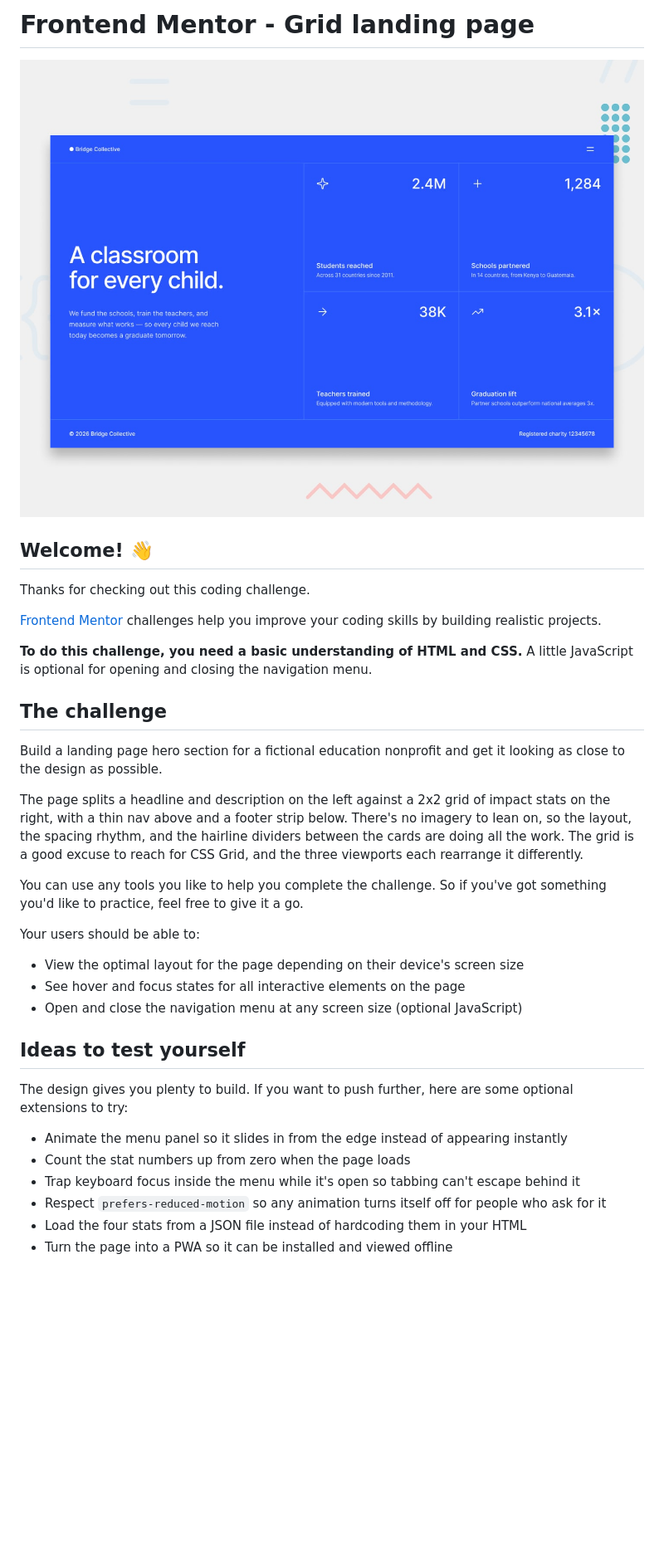
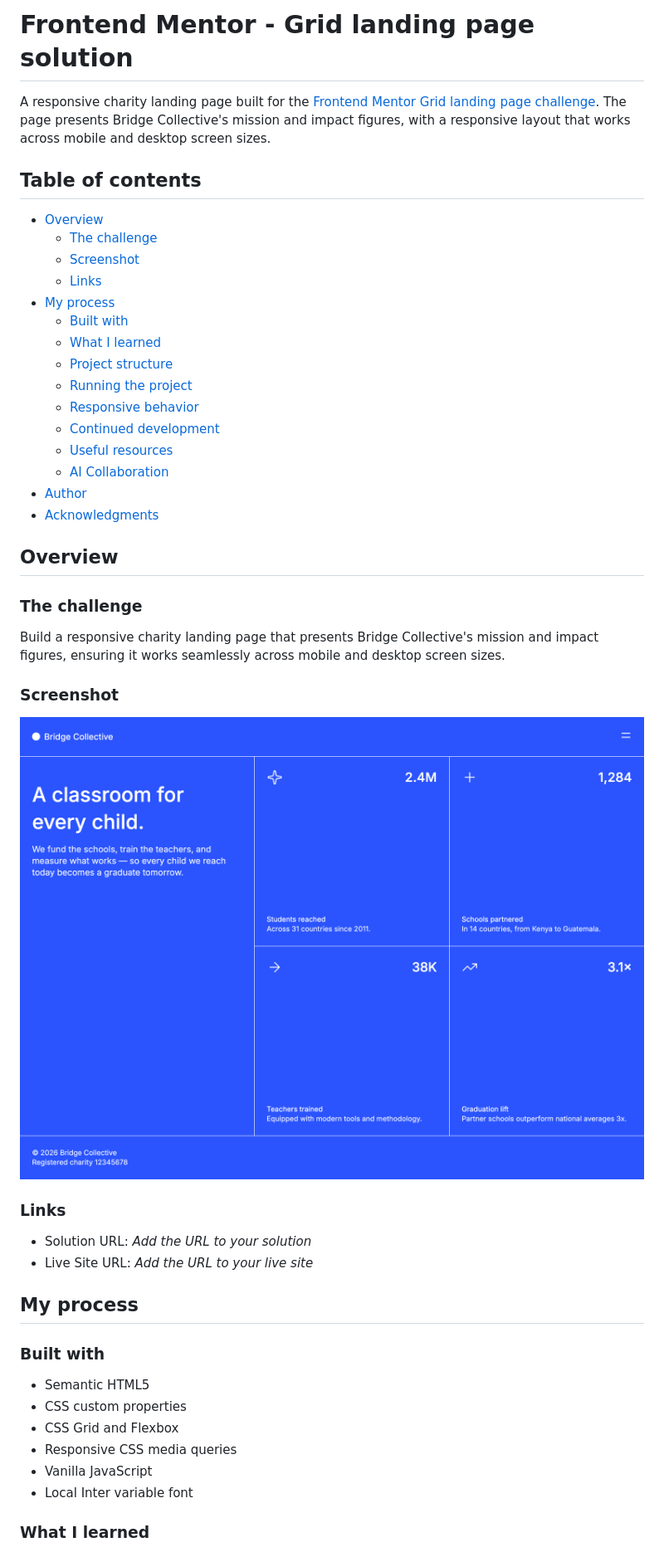
Before and after one commit to Robertron624/fm-grid-landing-page, a Markdown page: README.md, the part around the change printed below. Shown: that part at 83% size. Drawn GitHub-style; pictures changed too: screenshot.png (added); blank space fills up the shorter version.

Commit message:
docs: Update README with project overview and structure; add screenshot

```diff
--- a/README.md
+++ b/README.md
@@ -1,37 +1,50 @@
-# Frontend Mentor - Grid landing page
+# Frontend Mentor - Grid landing page solution
 
-![Design preview for the Grid landing page coding challenge](./preview.jpg)
+A responsive charity landing page built for the [Frontend Mentor Grid landing page challenge](https://www.frontendmentor.io/challenges/grid-landing-page). The page presents Bridge Collective's mission and impact figures, with a responsive layout that works across mobile and desktop screen sizes.
 
-## Welcome! 👋
+## Table of contents
 
-Thanks for checking out this coding challenge.
+- [Overview](#overview)
+  - [The challenge](#the-challenge)
+  - [Screenshot](#screenshot)
+  - [Links](#links)
+- [My process](#my-process)
+  - [Built with](#built-with)
+  - [What I learned](#what-i-learned)
+  - [Project structure](#project-structure)
+  - [Running the project](#running-the-project)
+  - [Responsive behavior](#responsive-behavior)
+  - [Continued development](#continued-development)
+  - [Useful resources](#useful-resources)
+  - [AI Collaboration](#ai-collaboration)
+- [Author](#author)
+- [Acknowledgments](#acknowledgments)
 
-[Frontend Mentor](https://www.frontendmentor.io) challenges help you improve your coding skills by building realistic projects.
+## Overview
 
-**To do this challenge, you need a basic understanding of HTML and CSS.** A little JavaScript is optional for opening and closing the navigation menu.
+### The challenge
 
-## The challenge
+Build a responsive charity landing page that presents Bridge Collective's mission and impact figures, ensuring it works seamlessly across mobile and desktop screen sizes.
 
-Build a landing page hero section for a fictional education nonprofit and get it looking as close to the design as possible.
+### Screenshot
 
-The page splits a headline and description on the left against a 2x2 grid of impact stats on the right, with a thin nav above and a footer strip below. There's no imagery to lean on, so the layout, the spacing rhythm, and the hairline dividers between the cards are doing all the work. The grid is a good excuse to reach for CSS Grid, and the three viewports each rearrange it differently.
+![Screenshot of the Grid landing page](screenshot.png)
 
-You can use any tools you like to help you complete the challenge. So if you've got something you'd like to practice, feel free to give it a go.
+### Links
 
-Your users should be able to:
+- Solution URL: _Add the URL to your solution_
+- Live Site URL: _Add the URL to your live site_
 
-- View the optimal layout for the page depending on their device's screen size
-- See hover and focus states for all interactive elements on the page
-- Open and close the navigation menu at any screen size (optional JavaScript)
+## My process
 
-## Ideas to test yourself
+### Built with
 
-The design gives you plenty to build. If you want to push further, here are some optional extensions to try:
+- Semantic HTML5
+- CSS custom properties
+- CSS Grid and Flexbox
+- Responsive CSS media queries
+- Vanilla JavaScript
+- Local Inter variable font
 
-- Animate the menu panel so it slides in from the edge instead of appearing instantly
-- Count the stat numbers up from zero when the page loads
-- Trap keyboard focus inside the menu while it's open so tabbing can't escape behind it
-- Respect `prefers-reduced-motion` so any animation turns itself off for people who ask for it
-- Load the four stats from a JSON file instead of hardcoding them in your HTML
-- Turn the page into a PWA so it can be installed and viewed offline
+### What I learned
 
```
Also changed, not shown: other parts of README.md (+37 -57 lines).
